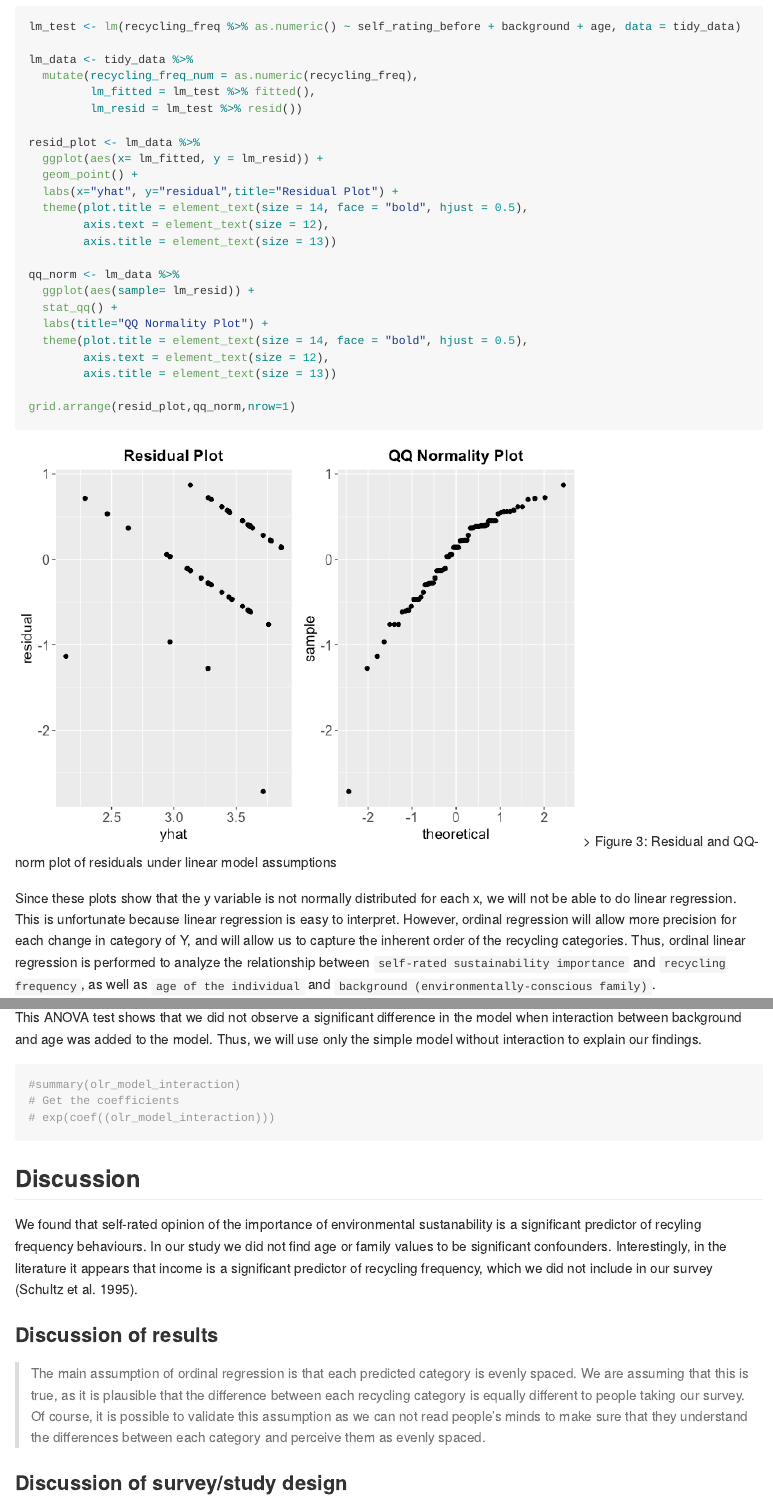
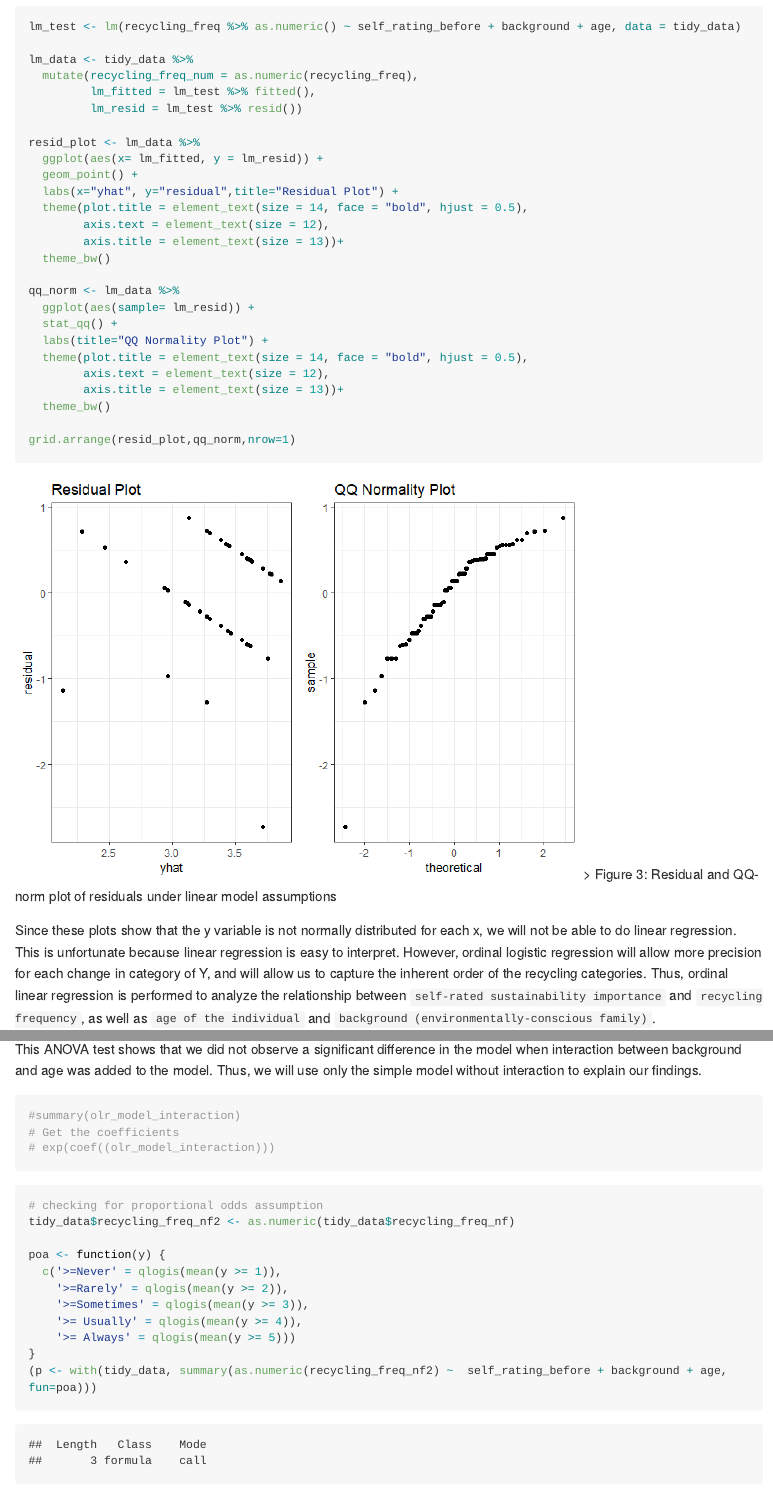
Before and after one commit to K3ra-y/Sustainability_Survey, an R Markdown document (Milestone3/Milestone3.Rmd): the page in a window 1100 px wide, from 3080 px down, and a second part further down, joined at a grey line. The pictures show the output file Milestone3/Milestone3.md that the author committed with the source, drawn offline in the style of GitHub; long lines of code are wrapped.

Commit message:
final review

````diff
--- a/Milestone3/Milestone3.Rmd
+++ b/Milestone3/Milestone3.Rmd
@@ -126,7 +126,8 @@ resid_plot <- lm_data %>%
   labs(x="yhat", y="residual",title="Residual Plot") +
   theme(plot.title = element_text(size = 14, face = "bold", hjust = 0.5),
         axis.text = element_text(size = 12),
-        axis.title = element_text(size = 13))
+        axis.title = element_text(size = 13))+
+  theme_bw()
 
 qq_norm <- lm_data %>%
   ggplot(aes(sample= lm_resid)) +
@@ -134,15 +135,16 @@ qq_norm <- lm_data %>%
   labs(title="QQ Normality Plot") +
   theme(plot.title = element_text(size = 14, face = "bold", hjust = 0.5),
         axis.text = element_text(size = 12),
-        axis.title = element_text(size = 13))
+        axis.title = element_text(size = 13))+
+  theme_bw()
 
 grid.arrange(resid_plot,qq_norm,nrow=1)
 ```
       > Figure 3: Residual and QQ-norm plot of residuals under linear model assumptions
 
-Since these plots show that the y variable is not normally distributed for each x, we will not be able to do linear regression. This is unfortunate because linear regression is easy to interpret. However, ordinal regression will allow more precision for each change in category of Y, and will allow us to capture the inherent order of the recycling categories. Thus, ordinal linear regression is performed to analyze the relationship between `self-rated sustainability importance` and `recycling frequency`, as well as `age of the individual` and `background (environmentally-conscious family)`.
+Since these plots show that the y variable is not normally distributed for each x, we will not be able to do linear regression. This is unfortunate because linear regression is easy to interpret. However, ordinal logistic regression will allow more precision for each change in category of Y, and will allow us to capture the inherent order of the recycling categories. Thus, ordinal linear regression is performed to analyze the relationship between `self-rated sustainability importance` and `recycling frequency`, as well as `age of the individual` and `background (environmentally-conscious family)`.
 
-Assumptions of the Ordinal Linear regression are; (1) one predictor in the model (`recycling frequency`), (2) Each category has its own regression model, (3) No category has 0 count. After fitting the additive model, we also explored multiplicative model to understand whether there are any interaction effects.
+Assumptions of the Ordinal logistic regression are; (1) one predictor in the model (`recycling frequency`), (2) each category has its own regression model, (3) no category has 0 count. After fitting the additive model, we also explored multiplicative model to understand whether there are any interaction effects.
 
 
 
@@ -272,6 +274,19 @@ This ANOVA test shows that we did not observe a significant difference in the mo
 # exp(coef((olr_model_interaction)))
 ```
 
+```{r}
+# checking for proportional odds assumption
+tidy_data$recycling_freq_nf2 <- as.numeric(tidy_data$recycling_freq_nf)
+
+poa <- function(y) {
+  c('>=Never' = qlogis(mean(y >= 1)),
+    '>=Rarely' = qlogis(mean(y >= 2)),
+    '>=Sometimes' = qlogis(mean(y >= 3)),
+    '>= Usually' = qlogis(mean(y >= 4)),
+    '>= Always' = qlogis(mean(y >= 5)))
+}
+(p <- with(tidy_data, summary(as.numeric(recycling_freq_nf2) ~  self_rating_before + background + age, fun=poa)))
+```
 
 
 
````
Also changed, not shown: Milestone3/Milestone3.md, Milestone3/images_report/age distribution-1.png, Milestone3/images_report/unnamed-chunk-1-1.png, Milestone3/images_report/visualization-1.png, Milestone3/Milestone3.Rmd (2 more changed lines).
